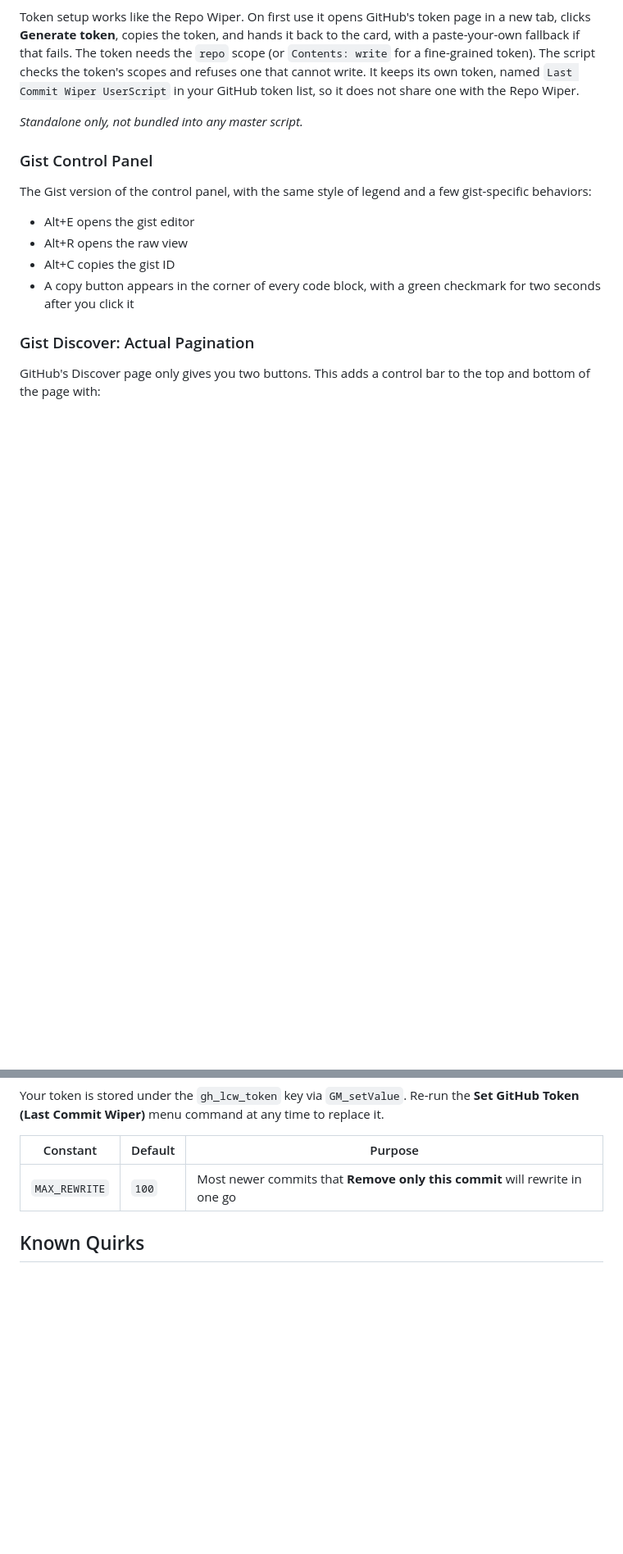
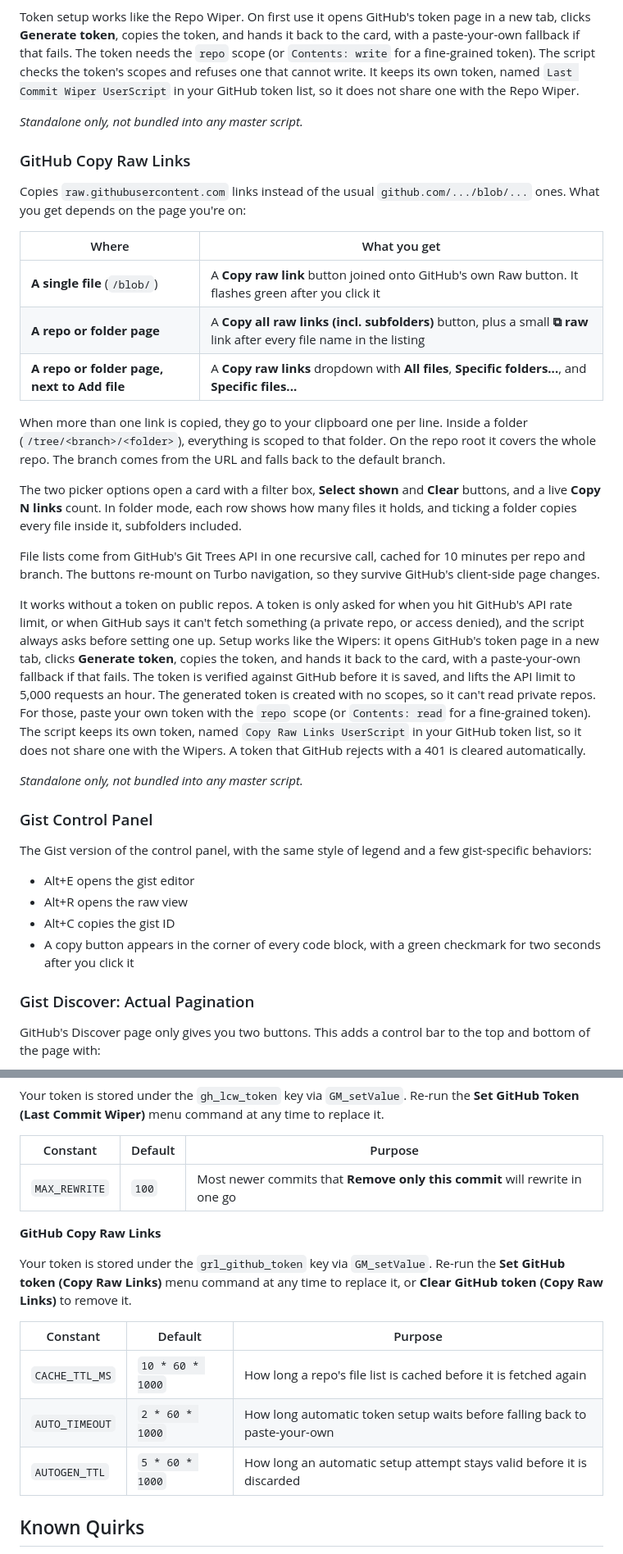
Before and after one commit to ItzMeShadow999/Github-QOL, a Markdown page: README.md, 2 parts joined by grey strips. Shown at 82% size. GitHub-like rendering; blank space fills up the shorter version.

Commit message:
Enhance README with 'Copy Raw Links' feature details
Added 'Copy Raw Links' feature to README and updated related sections.

```diff
--- a/README.md
+++ b/README.md
@@ -146,6 +150,26 @@ Token setup works like the Repo Wiper. On first use it opens GitHub's token page
 
 *Standalone only, not bundled into any master script.*
 
+### GitHub Copy Raw Links
+
+Copies `raw.githubusercontent.com` links instead of the usual `github.com/.../blob/...` ones. What you get depends on the page you're on:
+
+| Where | What you get |
+| --- | --- |
+| **A single file** (`/blob/`) | A **Copy raw link** button joined onto GitHub's own Raw button. It flashes green after you click it |
+| **A repo or folder page** | A **Copy all raw links (incl. subfolders)** button, plus a small **⧉ raw** link after every file name in the listing |
+| **A repo or folder page, next to Add file** | A **Copy raw links** dropdown with **All files**, **Specific folders...**, and **Specific files...** |
+
+When more than one link is copied, they go to your clipboard one per line. Inside a folder (`/tree/<branch>/<folder>`), everything is scoped to that folder. On the repo root it covers the whole repo. The branch comes from the URL and falls back to the default branch.
+
+The two picker options open a card with a filter box, **Select shown** and **Clear** buttons, and a live **Copy N links** count. In folder mode, each row shows how many files it holds, and ticking a folder copies every file inside it, subfolders included.
+
+File lists come from GitHub's Git Trees API in one recursive call, cached for 10 minutes per repo and branch. The buttons re-mount on Turbo navigation, so they survive GitHub's client-side page changes.
+
+It works without a token on public repos. A token is only asked for when you hit GitHub's API rate limit, or when GitHub says it can't fetch something (a private repo, or access denied), and the script always asks before setting one up. Setup works like the Wipers: it opens GitHub's token page in a new tab, clicks **Generate token**, copies the token, and hands it back to the card, with a paste-your-own fallback if that fails. The token is verified against GitHub before it is saved, and lifts the API limit to 5,000 requests an hour. The generated token is created with no scopes, so it can't read private repos. For those, paste your own token with the `repo` scope (or `Contents: read` for a fine-grained token). The script keeps its own token, named `Copy Raw Links UserScript` in your GitHub token list, so it does not share one with the Wipers. A token that GitHub rejects with a 401 is cleared automatically.
+
+*Standalone only, not bundled into any master script.*
+
 ### Gist Control Panel
 
 The Gist version of the control panel, with the same style of legend and a few gist-specific behaviors:
@@ -231,6 +255,16 @@ Your token is stored under the `gh_lcw_token` key via `GM_setValue`. Re-run the
 | --- | --- | --- |
 | `MAX_REWRITE` | `100` | Most newer commits that **Remove only this commit** will rewrite in one go |
 
+**GitHub Copy Raw Links**
+
+Your token is stored under the `grl_github_token` key via `GM_setValue`. Re-run the **Set GitHub token (Copy Raw Links)** menu command at any time to replace it, or **Clear GitHub token (Copy Raw Links)** to remove it.
+
+| Constant | Default | Purpose |
+| --- | --- | --- |
+| `CACHE_TTL_MS` | `10 * 60 * 1000` | How long a repo's file list is cached before it is fetched again |
+| `AUTO_TIMEOUT` | `2 * 60 * 1000` | How long automatic token setup waits before falling back to paste-your-own |
+| `AUTOGEN_TTL` | `5 * 60 * 1000` | How long an automatic setup attempt stays valid before it is discarded |
+
 ## Known Quirks
 
 - **Do not double up.** Install a master script or the matching standalone scripts, not both.
```
Also changed, not shown: other parts of README.md (+11 -5 lines).
